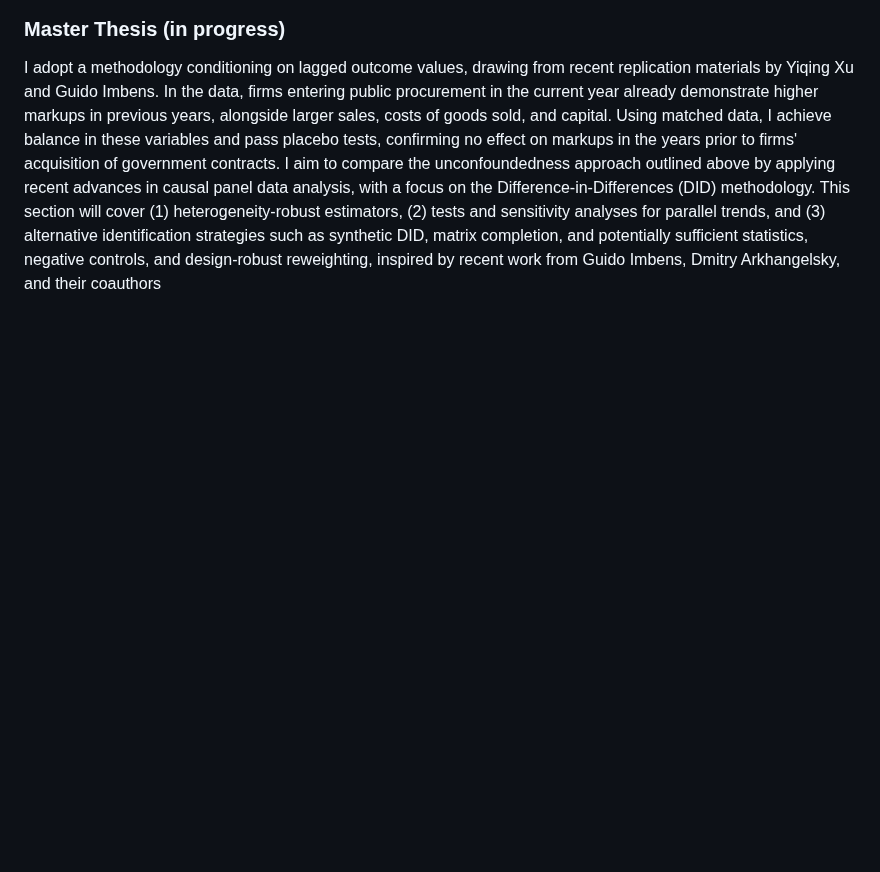
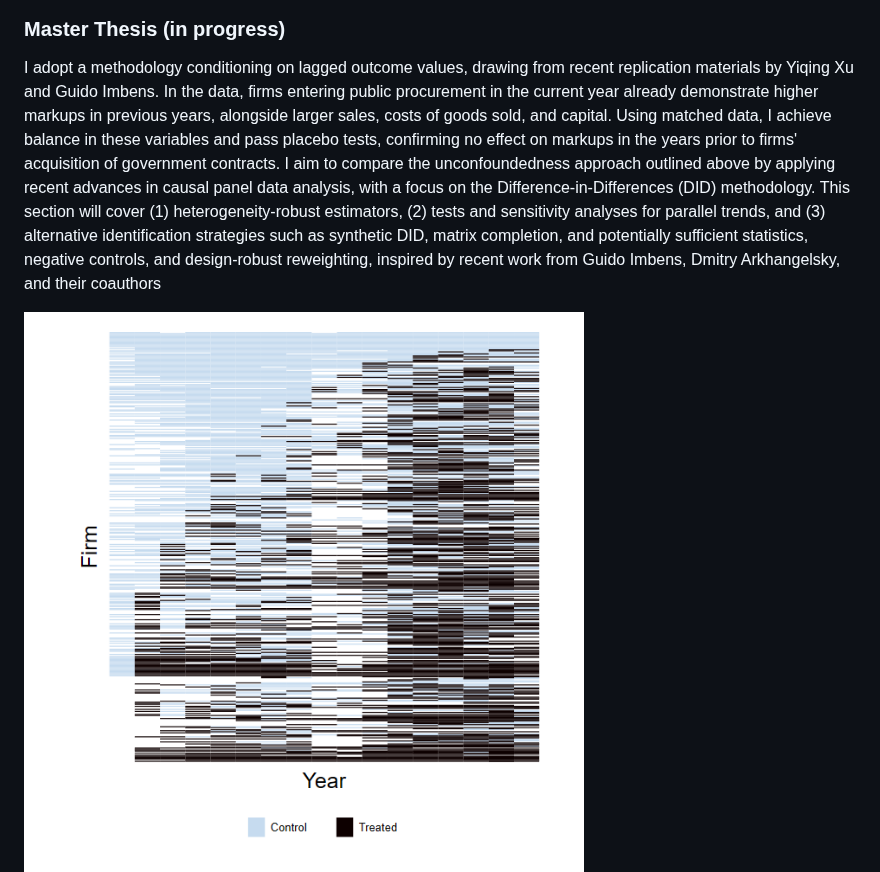
Before and after one commit to marek-chadim/Markups-and-Public-Procurement, a Markdown page: README.md, the part around one of its changes. Drawn GitHub-style; blank space fills up the shorter version.

```diff
--- a/README.md
+++ b/README.md
@@ -40,6 +40,7 @@ firms; and firm-level markups increase by 12% upon a firm’s entry into public
 
 I adopt a methodology conditioning on lagged outcome values, drawing from recent replication materials by Yiqing Xu and Guido Imbens. In the data, firms entering public procurement in the current year already demonstrate higher markups in previous years, alongside larger sales, costs of goods sold, and capital. Using matched data, I achieve balance in these variables and pass placebo tests, confirming no effect on markups in the years prior to firms' acquisition of government contracts. I aim to compare the unconfoundedness approach outlined above by applying recent advances in causal panel data analysis, with a focus on the Difference-in-Differences (DID) methodology. This section will cover (1) heterogeneity-robust estimators, (2) tests and sensitivity analyses for parallel trends, and (3) alternative identification strategies such as synthetic DID, matrix completion, and potentially sufficient statistics, negative controls, and design-robust reweighting, inspired by recent work from Guido Imbens, Dmitry Arkhangelsky, and their coauthors
 <p float="left">
+  <img src="/panel.png"/>
   <img src="/Rplot01.png"/>
   <img src="/Rplot03.png"/>
   <img src="/Rplot02.png"/>
```
Also changed, not shown: other parts of README.md (+1 -1 lines).
